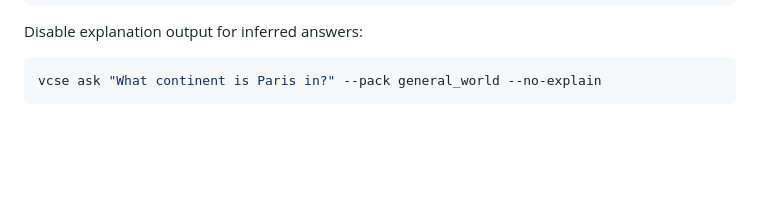
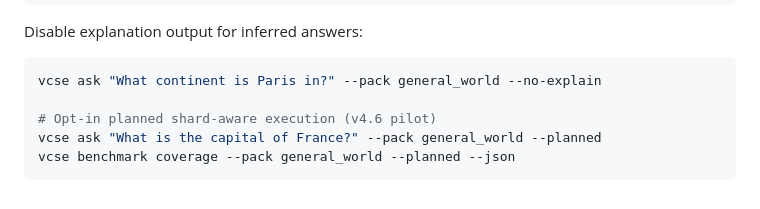
Before and after one commit to VelariumAI/velariumai.github.io, a Markdown page: README.md, the part around the change. Drawn GitHub-style; blank space fills up the shorter version.

Commit message:
docs: shard-aware query planning

````diff
--- a/README.md
+++ b/README.md
@@ -391,4 +391,8 @@ Disable explanation output for inferred answers:
 
 ```bash
 vcse ask "What continent is Paris in?" --pack general_world --no-explain
+
+# Opt-in planned shard-aware execution (v4.6 pilot)
+vcse ask "What is the capital of France?" --pack general_world --planned
+vcse benchmark coverage --pack general_world --planned --json
 ```
````
